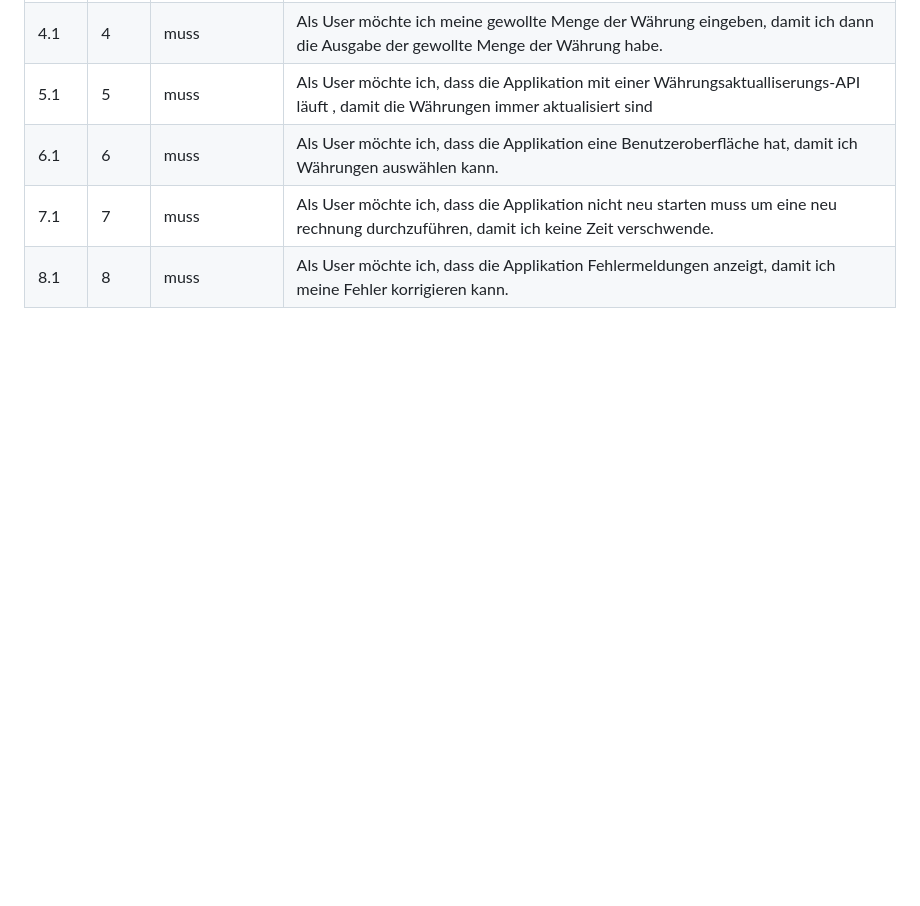
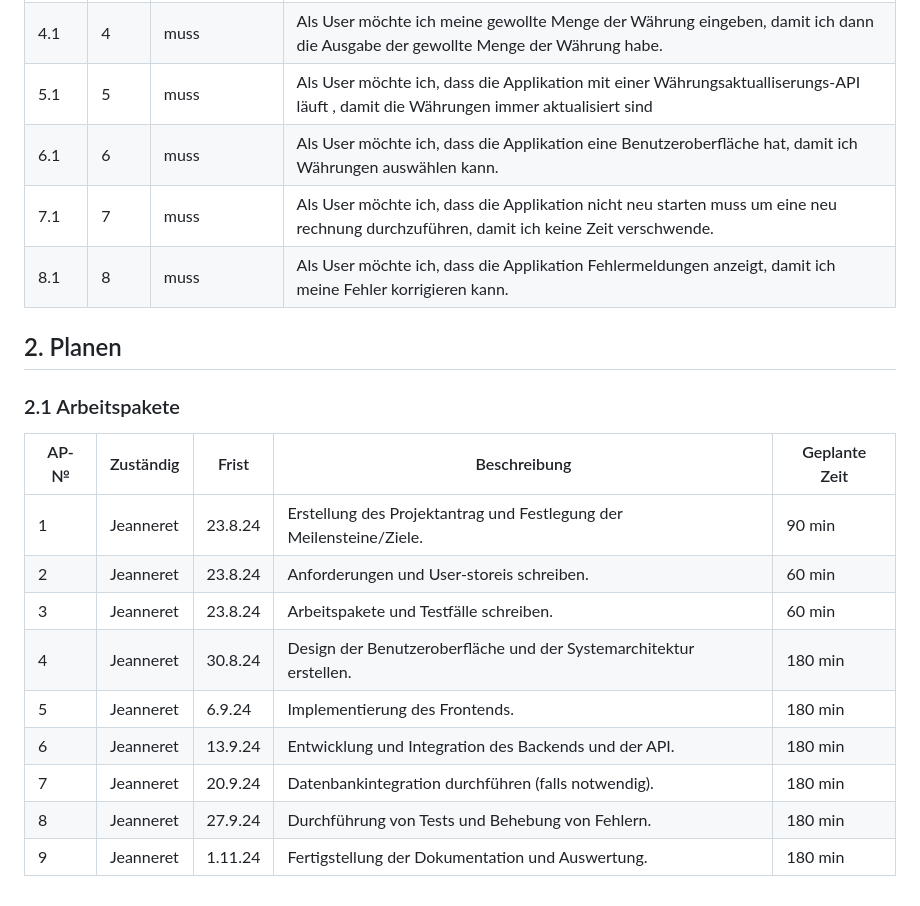
Before and after one commit to Plasticgun21/Waerungsumrechner_ILA3_0110, a Markdown page: README.md, the part around the change. Drawn GitHub-style; blank space fills up the shorter version.

Commit message:
Arbeitspakete erstellt

```diff
--- a/README.md
+++ b/README.md
@@ -32,3 +32,19 @@
 | 6.1  | 6    | muss             | Als User möchte ich, dass die Applikation eine Benutzeroberfläche hat, damit ich Währungen auswählen kann. |
 | 7.1  | 7    | muss             | Als User möchte ich, dass die Applikation nicht neu starten muss um eine neu rechnung durchzuführen, damit ich keine Zeit verschwende. |
 | 8.1  | 8    | muss             | Als User möchte ich, dass die Applikation Fehlermeldungen anzeigt, damit ich meine Fehler korrigieren kann. |
+
+## 2. Planen
+
+### 2.1 Arbeitspakete
+
+| AP-№  | Zuständig  | Frist       | Beschreibung                                                                | Geplante Zeit |
+| ----- | ---------- | ----------- | --------------------------------------------------------------------------- | ------------- |
+| 1     | Jeanneret  | 23.8.24     | Erstellung des Projektantrag und Festlegung der Meilensteine/Ziele.         | 90 min        |
+| 2     | Jeanneret  | 23.8.24     | Anforderungen und User-storeis schreiben.                                   | 60 min        |
+| 3     | Jeanneret  | 23.8.24     | Arbeitspakete und Testfälle schreiben.                                      | 60 min        |
+| 4     | Jeanneret  | 30.8.24     | Design der Benutzeroberfläche und der Systemarchitektur erstellen.          | 180 min        |
+| 5     | Jeanneret  | 6.9.24      | Implementierung des Frontends.                                              | 180 min        |
+| 6     | Jeanneret  | 13.9.24     | Entwicklung und Integration des Backends und der API.                       | 180 min        |
+| 7     | Jeanneret  | 20.9.24     | Datenbankintegration durchführen (falls notwendig).                         | 180 min        |
+| 8     | Jeanneret  | 27.9.24     | Durchführung von Tests und Behebung von Fehlern.                            | 180 min        |
+| 9     | Jeanneret  | 1.11.24     | Fertigstellung der Dokumentation und Auswertung.                            | 180 min        |
```
